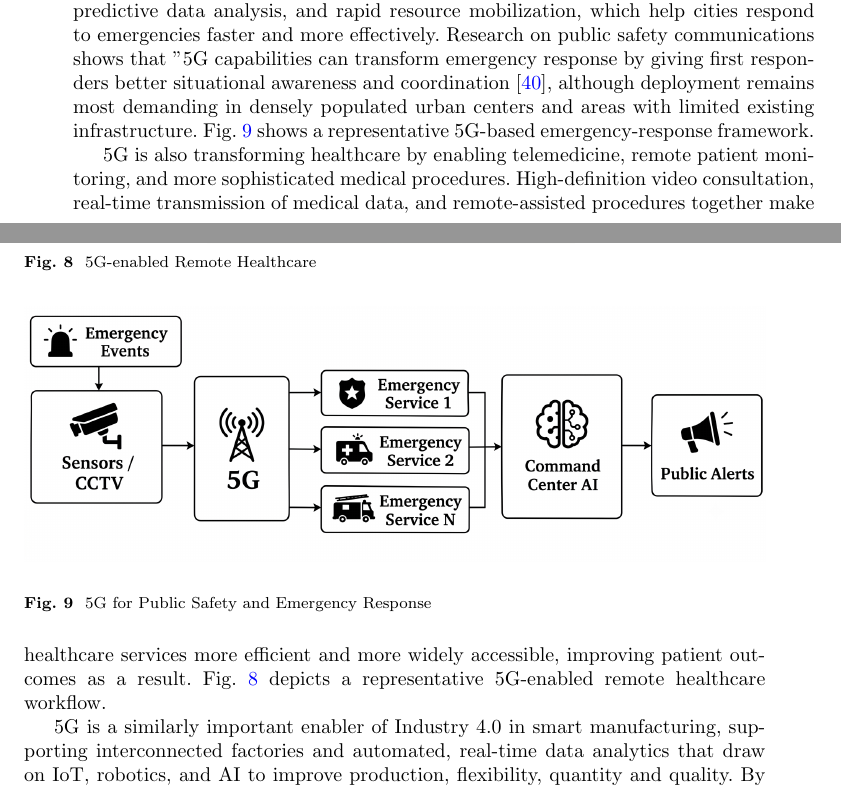
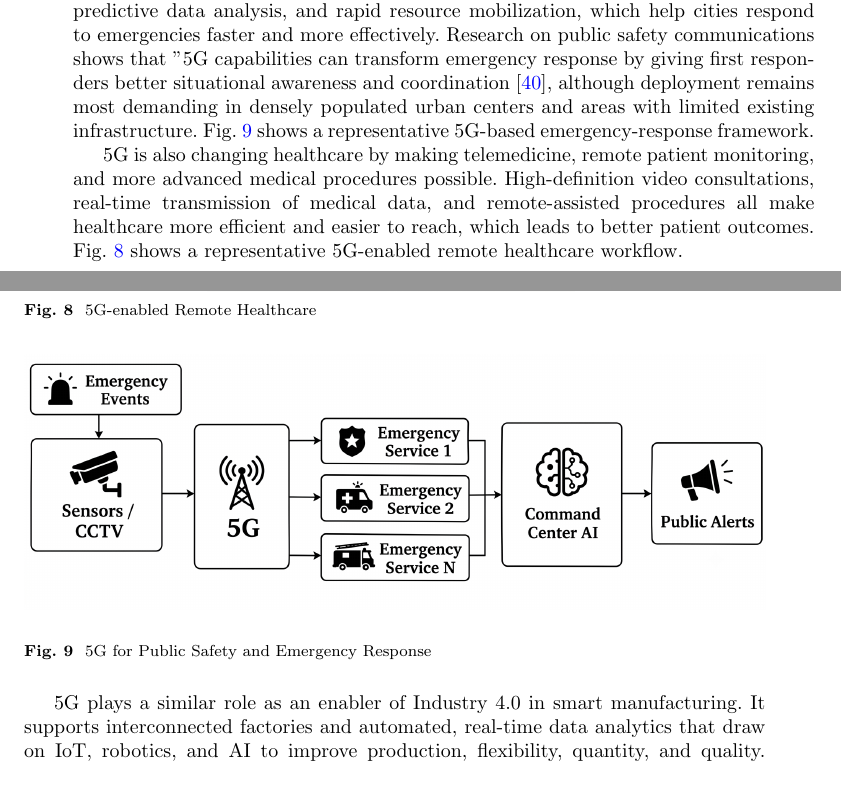
Before and after one commit to DerrickUnleashed/DesignSmartCities, a LaTeX paper (main.tex): two parts of pages 14 and 15 of 55, joined at a grey line, cut so that both start at the same text. Compiled offline with pdfLaTeX.

Commit message:
edit section 2

```diff
--- a/main.tex
+++ b/main.tex
@@ -344,9 +344,9 @@ Pairing smart grids with 5G makes it possible to monitor and control energy syst
 \label{fig:5g-safety}
 \end{figure*}
 
-5G is also transforming healthcare by enabling telemedicine, remote patient monitoring, and more sophisticated medical procedures. High-definition video consultation, real-time transmission of medical data, and remote-assisted procedures together make healthcare services more efficient and more widely accessible, improving patient outcomes as a result. Fig.~\ref{fig:5g-v2x} depicts a representative 5G-enabled remote healthcare workflow.
+5G is also changing healthcare by making telemedicine, remote patient monitoring, and more advanced medical procedures possible. High-definition video consultations, real-time transmission of medical data, and remote-assisted procedures all make healthcare more efficient and easier to reach, which leads to better patient outcomes. Fig.~\ref{fig:5g-v2x} shows a representative 5G-enabled remote healthcare workflow.
 
-5G is a similarly important enabler of Industry 4.0 in smart manufacturing, supporting interconnected factories and automated, real-time data analytics that draw on IoT, robotics, and AI to improve production, flexibility, quantity and quality. By enabling live data exchange and automation across the production chain, 5G supports productivity gains in smart manufacturing and industrial automation \cite{r97}. Fig.~\ref{fig:manufacturing} depicts the overall data and material flow in a 5G-enabled smart factory.
+5G plays a similar role as an enabler of Industry 4.0 in smart manufacturing. It supports interconnected factories and automated, real-time data analytics that draw on IoT, robotics, and AI to improve production, flexibility, quantity, and quality. By allowing live data exchange and automation across the whole production chain, 5G helps boost productivity in smart manufacturing and industrial automation \cite{r97}. Fig.~\ref{fig:manufacturing} shows the overall data and material flow in a 5G-enabled smart factory.
 
 \begin{figure}[ht]
 \centering
```
